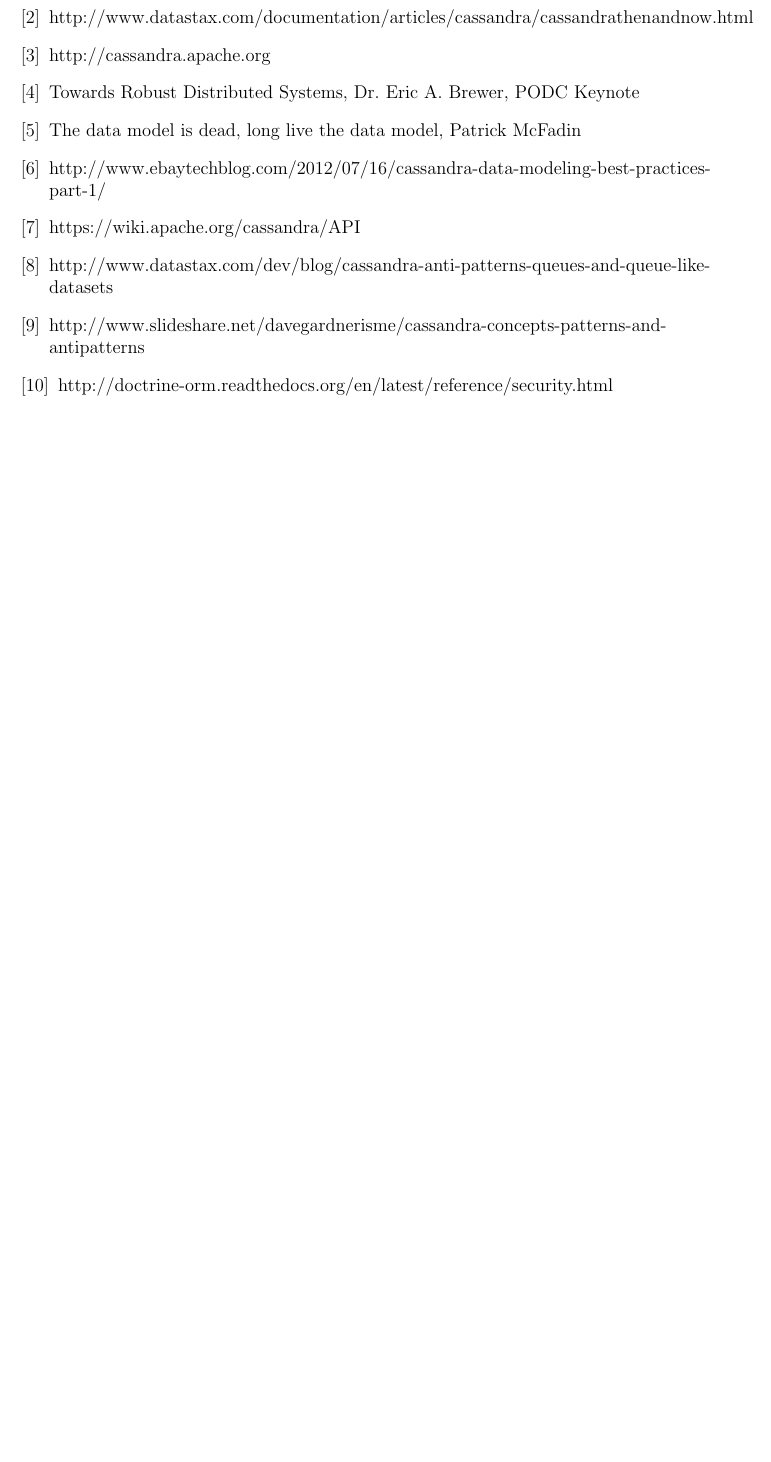
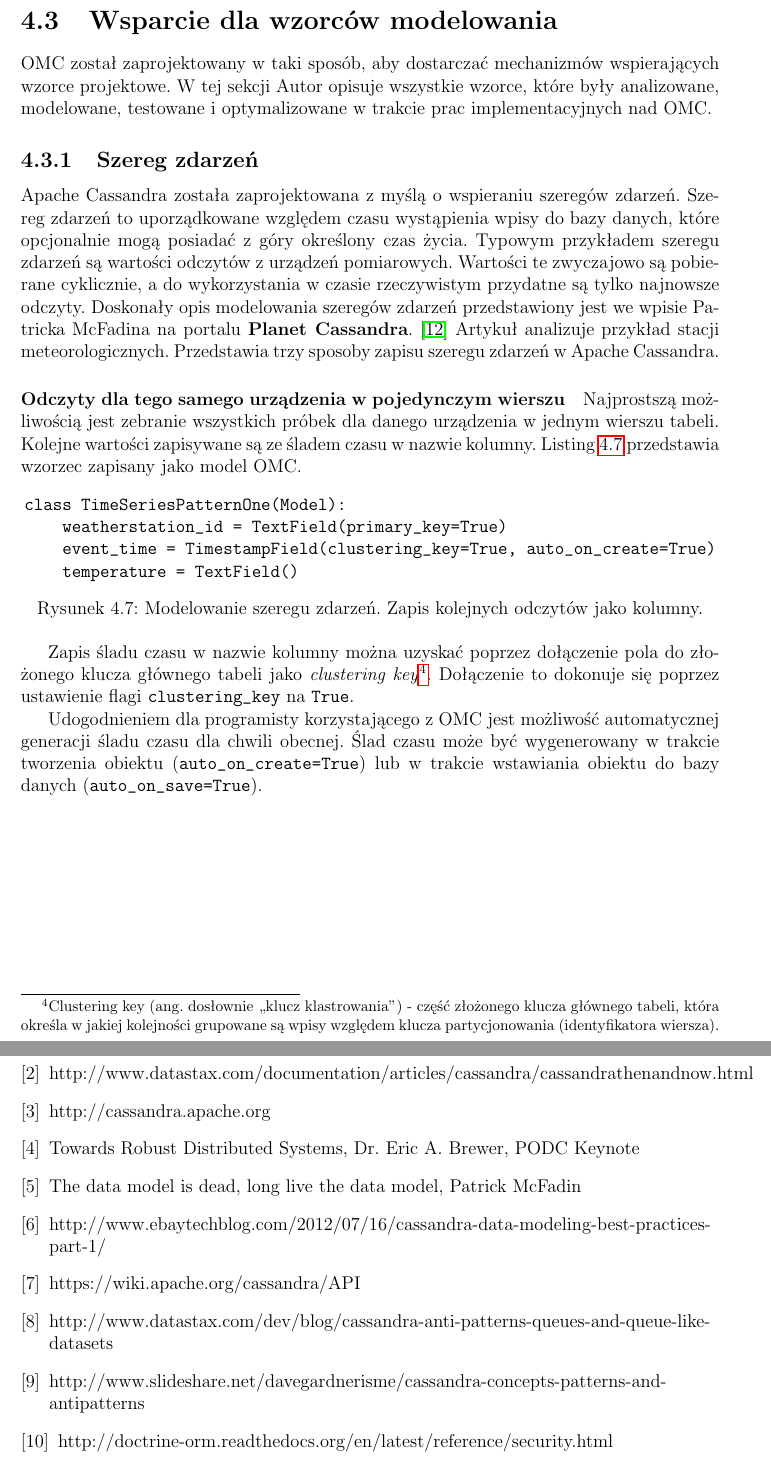
Before and after one commit to turekj/cassom, a LaTeX thesis (thesis/main.tex, which reads thesis/object_modeling.tex): part of page 23 of 24 before the commit and two parts of pages 23 and 24 of 25 after it, the two joined at a grey line, cut at the place of the change, the shorter picture padded with empty space. The pictures show the PDF file thesis/main.pdf that the author committed with the source.

Commit message:
Began describing time series modeling

```diff
--- a/thesis/object_modeling.tex
+++ b/thesis/object_modeling.tex
@@ -140,3 +140,33 @@
 \end{figure}
 
 Pole \verb+DenormalizedField+ spełnia postulaty przedstawione w~sekcji~\ref{sec:om_for_cassandra_concept}. Istotny jest fakt, że na podstawie parametru \verb+clustering_keys=['itemId']+ pole \verb+itemId+ staje się częścią złożonego klucza głównego tabeli.
+
+\section{Wsparcie dla wzorców modelowania}
+
+OMC został zaprojektowany w~taki sposób, aby dostarczać mechanizmów wspierających wzorce projektowe. W~tej sekcji Autor opisuje wszystkie wzorce, które były analizowane, modelowane, testowane i~optymalizowane w~trakcie prac implementacyjnych nad OMC.
+
+\subsection{Szereg zdarzeń}
+
+Apache Cassandra została zaprojektowana z~myślą o~wspieraniu szeregów zdarzeń. Szereg zdarzeń to uporządkowane względem czasu wystąpienia wpisy do bazy danych, które opcjonalnie mogą posiadać z~góry określony czas życia. Typowym przykładem szeregu zdarzeń są wartości odczytów z~urządzeń pomiarowych. Wartości te zwyczajowo są pobierane cyklicznie, a~do wykorzystania w~czasie rzeczywistym przydatne są tylko najnowsze odczyty. Doskonały opis modelowania szeregów zdarzeń przedstawiony jest we wpisie Patricka McFadina na portalu \textbf{Planet Cassandra}.~\cite{time_series_modeling_pattern} Artykuł analizuje przykład stacji meteorologicznych. Przedstawia trzy sposoby zapisu szeregu zdarzeń w~Apache Cassandra.
+
+\paragraph{Odczyty dla tego samego urządzenia w~pojedynczym wierszu}
+
+Najprostszą możliwością jest zebranie wszystkich próbek dla danego urządzenia w~jednym wierszu tabeli. Kolejne wartości zapisywane są ze śladem czasu w~nazwie kolumny. Listing~\ref{lst:time_series_modeling_one} przedstawia wzorzec zapisany jako model OMC.
+
+\begin{verbbox}
+class TimeSeriesPatternOne(Model):
+    weatherstation_id = TextField(primary_key=True)
+    event_time = TimestampField(clustering_key=True, auto_on_create=True)
+    temperature = TextField()
+\end{verbbox}
+
+\begin{figure}[ht!]
+	\centering
+	\theverbbox
+	\caption{Modelowanie szeregu zdarzeń. Zapis kolejnych odczytów jako kolumny.}
+	\label{lst:time_series_modeling_one}
+\end{figure}
+
+Zapis śladu czasu w~nazwie kolumny można uzyskać poprzez dołączenie pola do złożonego klucza głównego tabeli jako \emph{clustering key}\footnote{Clustering key (ang. dosłownie ,,klucz klastrowania'') - część złożonego klucza głównego tabeli, która określa w~jakiej kolejności grupowane są wpisy względem klucza partycjonowania (identyfikatora wiersza).}. Dołączenie to dokonuje się poprzez ustawienie flagi \verb+clustering_key+ na \verb+True+.
+
+Udogodnieniem dla programisty korzystającego z~OMC jest możliwość automatycznej generacji śladu czasu dla chwili obecnej. Ślad czasu może być wygenerowany w~trakcie tworzenia obiektu (\verb+auto_on_create=True+) lub w~trakcie wstawiania obiektu do bazy danych (\verb+auto_on_save=True+).
```
Also changed, not shown: thesis/bibliography.tex (+3 -0 lines), thesis/main.pdf.
